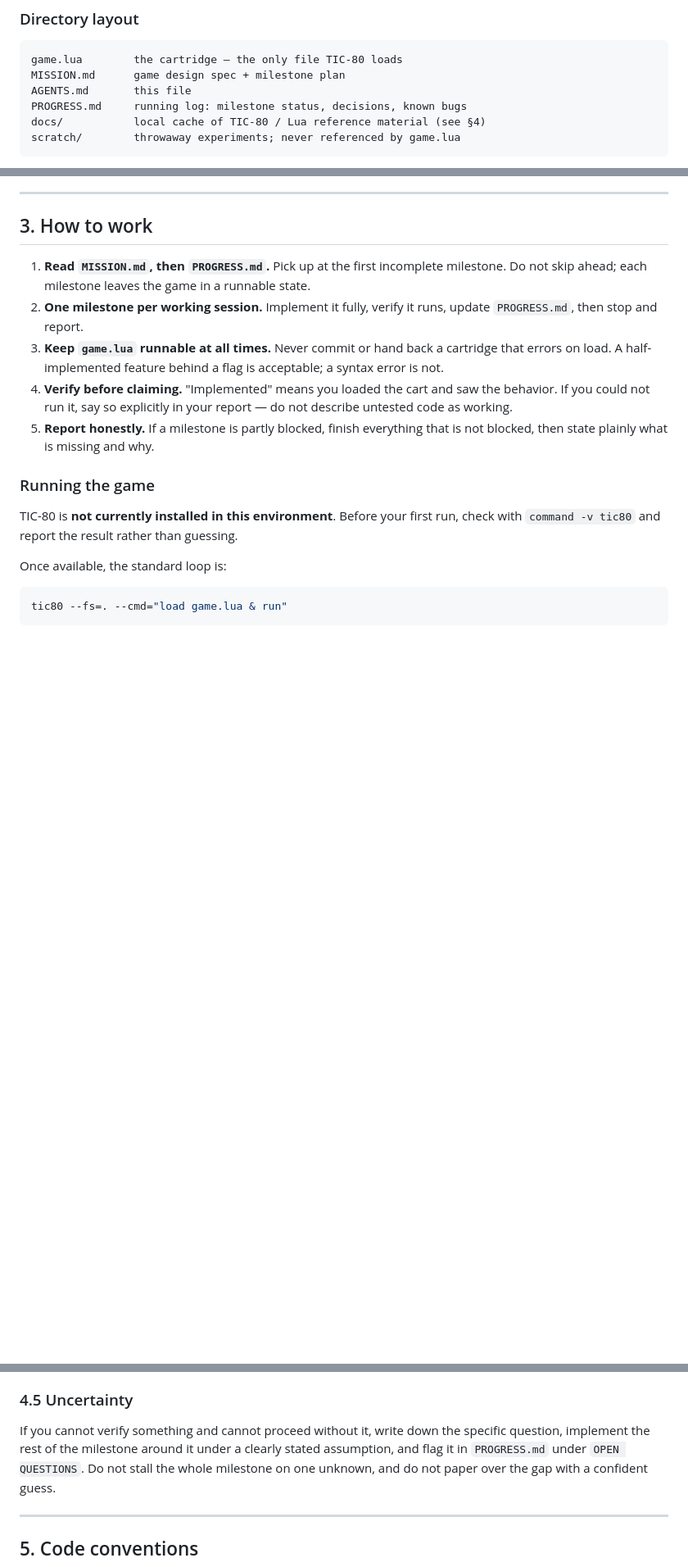
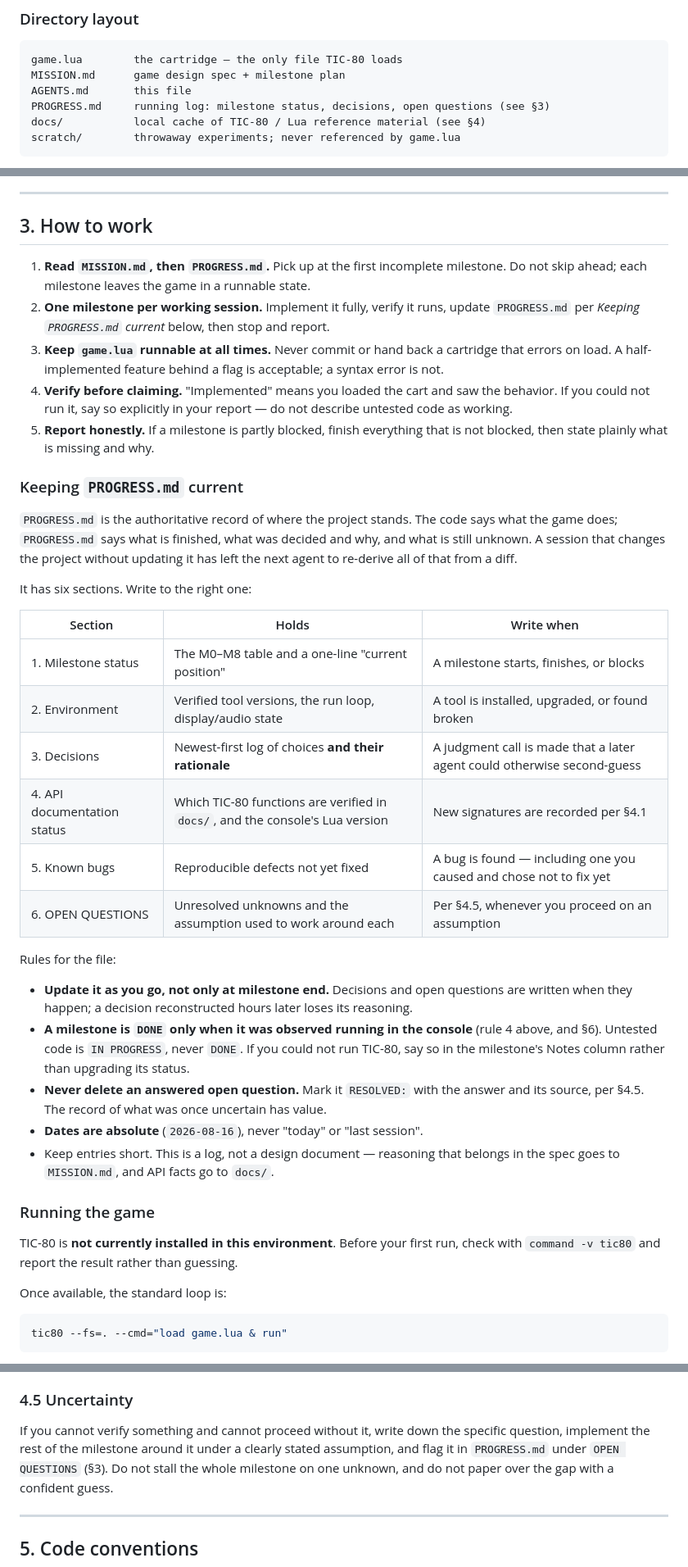
Before and after one commit to olavostauros/stauros-invaders, a Markdown page: AGENTS.md, 3 parts joined by grey strips. Shown at 82% size. Rendered like a GitHub page; blank space fills up the shorter version.

Commit message:
Define how PROGRESS.md is maintained in AGENTS.md
AGENTS.md named PROGRESS.md in six places but never said what the file
contains or when to write to it, leaving "keep it updated" unenforceable.
Adds a §3 subsection mapping each of the six sections to its write trigger,
and the rules that DONE means observed in-console, that resolved questions
are marked rather than deleted, and that dates are absolute.

Existing PROGRESS.md references now point at it; PROGRESS.md logs the
change in its own Decisions section per the new policy.

Co-Authored-By: Claude Opus 5 <noreply@anthropic.com>

````diff
--- a/AGENTS.md
+++ b/AGENTS.md
@@ -22,7 +22,7 @@ Read this file **and** `MISSION.md` before touching code. `AGENTS.md` says *how*
 game.lua        the cartridge — the only file TIC-80 loads
 MISSION.md      game design spec + milestone plan
 AGENTS.md       this file
-PROGRESS.md     running log: milestone status, decisions, known bugs
+PROGRESS.md     running log: milestone status, decisions, open questions (see §3)
 docs/           local cache of TIC-80 / Lua reference material (see §4)
 scratch/        throwaway experiments; never referenced by game.lua
 ```
@@ -79,7 +79,7 @@ does not run.
 1. **Read `MISSION.md`, then `PROGRESS.md`.** Pick up at the first incomplete milestone.
    Do not skip ahead; each milestone leaves the game in a runnable state.
 2. **One milestone per working session.** Implement it fully, verify it runs, update
-   `PROGRESS.md`, then stop and report.
+   `PROGRESS.md` per *Keeping `PROGRESS.md` current* below, then stop and report.
 3. **Keep `game.lua` runnable at all times.** Never commit or hand back a cartridge
    that errors on load. A half-implemented feature behind a flag is acceptable;
    a syntax error is not.
@@ -88,6 +88,37 @@ does not run.
    describe untested code as working.
 5. **Report honestly.** If a milestone is partly blocked, finish everything that is
    not blocked, then state plainly what is missing and why.
+
+### Keeping `PROGRESS.md` current
+
+`PROGRESS.md` is the authoritative record of where the project stands. The code says
+what the game does; `PROGRESS.md` says what is finished, what was decided and why, and
+what is still unknown. A session that changes the project without updating it has left
+the next agent to re-derive all of that from a diff.
+
+It has six sections. Write to the right one:
+
+| Section | Holds | Write when |
+|---|---|---|
+| 1. Milestone status | The M0–M8 table and a one-line "current position" | A milestone starts, finishes, or blocks |
+| 2. Environment | Verified tool versions, the run loop, display/audio state | A tool is installed, upgraded, or found broken |
+| 3. Decisions | Newest-first log of choices **and their rationale** | A judgment call is made that a later agent could otherwise second-guess |
+| 4. API documentation status | Which TIC-80 functions are verified in `docs/`, and the console's Lua version | New signatures are recorded per §4.1 |
+| 5. Known bugs | Reproducible defects not yet fixed | A bug is found — including one you caused and chose not to fix yet |
+| 6. OPEN QUESTIONS | Unresolved unknowns and the assumption used to work around each | Per §4.5, whenever you proceed on an assumption |
+
+Rules for the file:
+
+- **Update it as you go, not only at milestone end.** Decisions and open questions are
+  written when they happen; a decision reconstructed hours later loses its reasoning.
+- **A milestone is `DONE` only when it was observed running in the console** (rule 4
+  above, and §6). Untested code is `IN PROGRESS`, never `DONE`. If you could not run TIC-80, say
+  so in the milestone's Notes column rather than upgrading its status.
+- **Never delete an answered open question.** Mark it `RESOLVED:` with the answer and
+  its source, per §4.5. The record of what was once uncertain has value.
+- **Dates are absolute** (`2026-08-16`), never "today" or "last session".
+- Keep entries short. This is a log, not a design document — reasoning that belongs in
+  the spec goes to `MISSION.md`, and API facts go to `docs/`.
 
 ### Running the game
 
@@ -189,7 +220,7 @@ check `docs/` first — a verified local note beats a re-fetch.
 
 If you cannot verify something and cannot proceed without it, write down the specific
 question, implement the rest of the milestone around it under a clearly stated
-assumption, and flag it in `PROGRESS.md` under `OPEN QUESTIONS`. Do not stall the
+assumption, and flag it in `PROGRESS.md` under `OPEN QUESTIONS` (§3). Do not stall the
 whole milestone on one unknown, and do not paper over the gap with a confident guess.
 
 ---
````
Also changed, not shown: other parts of AGENTS.md (+4 -2 lines), PROGRESS.md (+10 -3 lines).
